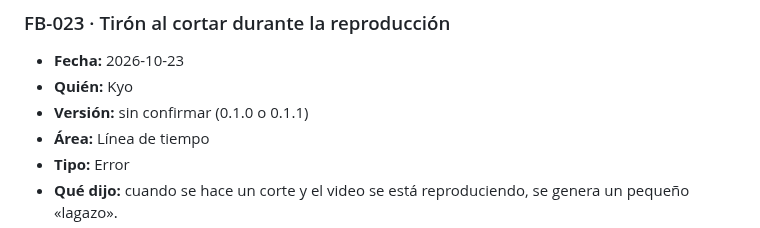
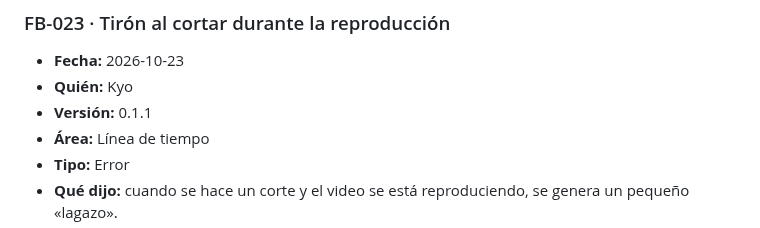
Before and after one commit to KyoSharkCode/SharkCut, a Markdown page: docs/feedback/FEEDBACK.md, the part around the change. Rendered like a GitHub page.

Commit message:
Feedback: FB-023 se notó en la 0.1.1
Co-Authored-By: Claude Opus 5.5 <noreply@anthropic.com>
Claude-Session: https://claude.ai/code/session_0191TMxm1A2J4sTZh1zqK7xq

```diff
--- a/docs/feedback/FEEDBACK.md
+++ b/docs/feedback/FEEDBACK.md
@@ -325,7 +325,7 @@ Formato y estados: ver [README.md](README.md).
 ### FB-023 · Tirón al cortar durante la reproducción
 - **Fecha:** 2026-10-23
 - **Quién:** Kyo
-- **Versión:** sin confirmar (0.1.0 o 0.1.1)
+- **Versión:** 0.1.1
 - **Área:** Línea de tiempo
 - **Tipo:** Error
 - **Qué dijo:** cuando se hace un corte y el video se está reproduciendo, se genera un
```
